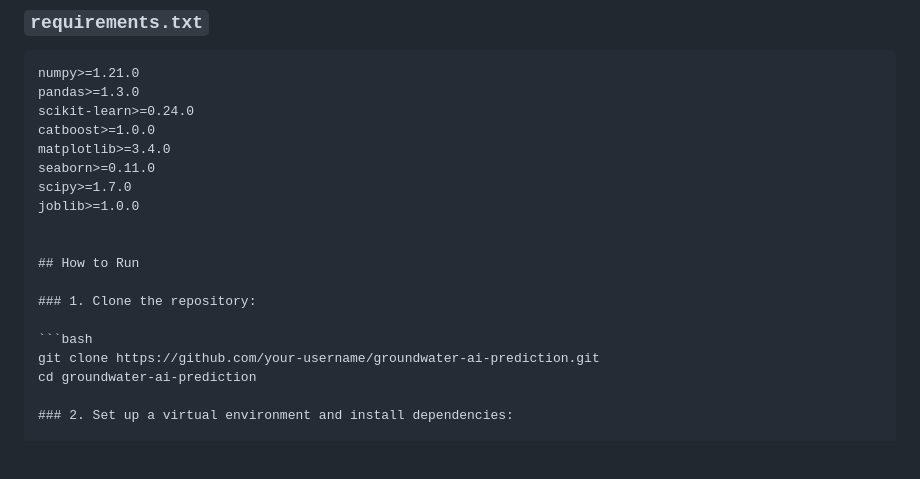
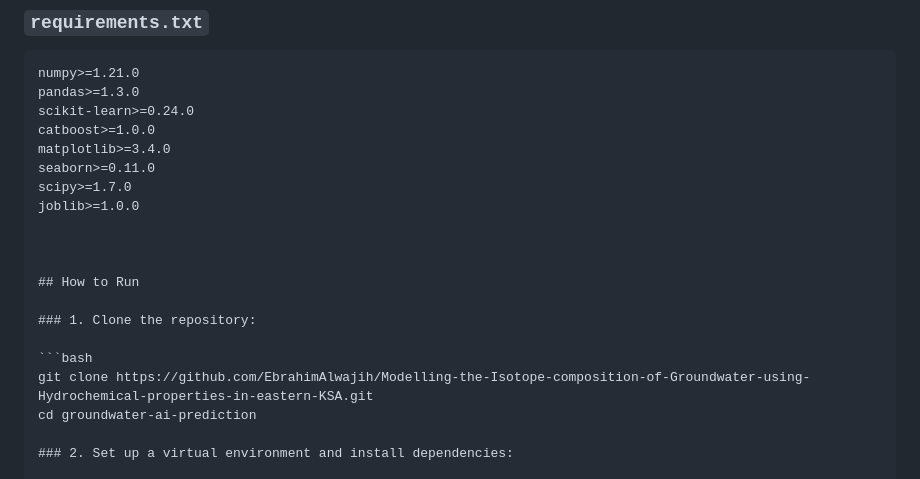
Before and after one commit to EbrahimAlwajih/Modelling-the-Isotope-composition-of-Groundwater-using-Hydrochemical-properties-in-eastern-KSA, a Markdown page: README.md, the part around the change. Rendered like a GitHub page; blank space fills up the shorter version.

````diff
--- a/README.md
+++ b/README.md
@@ -55,12 +55,13 @@ scipy>=1.7.0
 joblib>=1.0.0
 
 
+
 ## How to Run
 
 ### 1. Clone the repository:
 
 ```bash
-git clone https://github.com/your-username/groundwater-ai-prediction.git
+git clone https://github.com/EbrahimAlwajih/Modelling-the-Isotope-composition-of-Groundwater-using-Hydrochemical-properties-in-eastern-KSA.git
 cd groundwater-ai-prediction
 
 ### 2. Set up a virtual environment and install dependencies:
````
